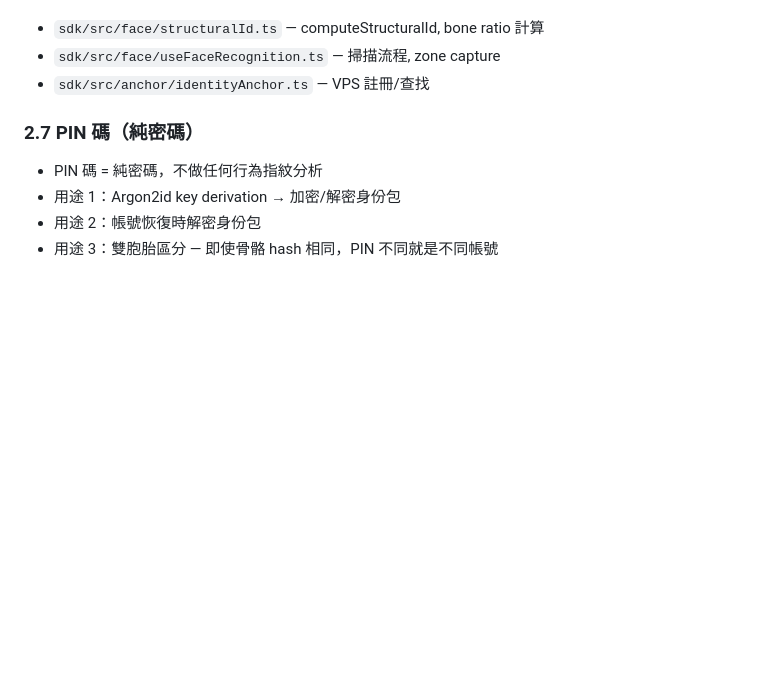
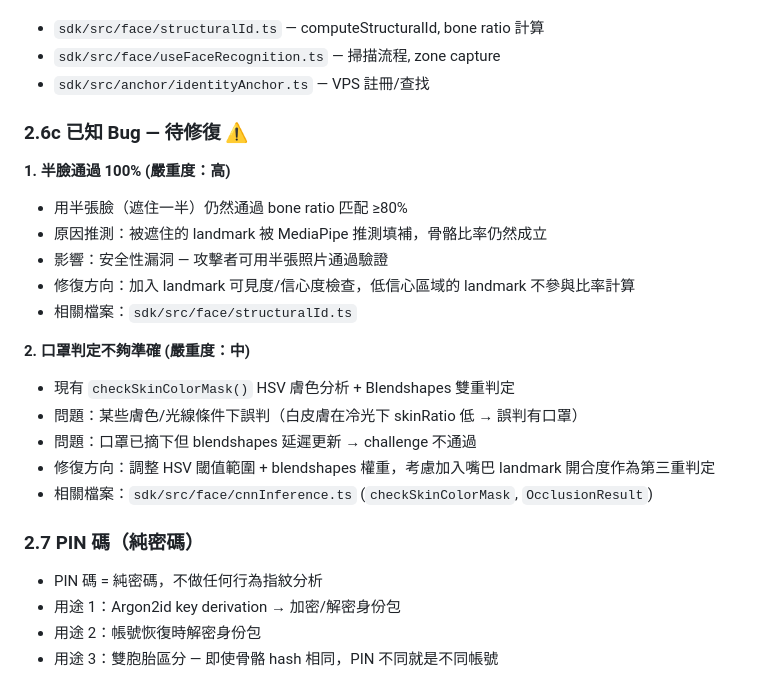
Before and after one commit to GrayWei444/AegisID, a Markdown page: CLAUDE.md, the part around the change. Rendered like a GitHub page; blank space fills up the shorter version.

Commit message:
docs: 補充已知 Bug — 半臉通過 + 口罩判定問題
v15 優化前需先修復的安全性問題

```diff
--- a/CLAUDE.md
+++ b/CLAUDE.md
@@ -225,6 +225,22 @@ v15 目標:
 - `sdk/src/face/structuralId.ts` — computeStructuralId, bone ratio 計算
 - `sdk/src/face/useFaceRecognition.ts` — 掃描流程, zone capture
 - `sdk/src/anchor/identityAnchor.ts` — VPS 註冊/查找
+
+### 2.6c 已知 Bug — 待修復 ⚠️
+
+**1. 半臉通過 100% (嚴重度：高)**
+- 用半張臉（遮住一半）仍然通過 bone ratio 匹配 ≥80%
+- 原因推測：被遮住的 landmark 被 MediaPipe 推測填補，骨骼比率仍然成立
+- 影響：安全性漏洞 — 攻擊者可用半張照片通過驗證
+- 修復方向：加入 landmark 可見度/信心度檢查，低信心區域的 landmark 不參與比率計算
+- 相關檔案：`sdk/src/face/structuralId.ts`
+
+**2. 口罩判定不夠準確 (嚴重度：中)**
+- 現有 `checkSkinColorMask()` HSV 膚色分析 + Blendshapes 雙重判定
+- 問題：某些膚色/光線條件下誤判（白皮膚在冷光下 skinRatio 低 → 誤判有口罩）
+- 問題：口罩已摘下但 blendshapes 延遲更新 → challenge 不通過
+- 修復方向：調整 HSV 閾值範圍 + blendshapes 權重，考慮加入嘴巴 landmark 開合度作為第三重判定
+- 相關檔案：`sdk/src/face/cnnInference.ts` (`checkSkinColorMask`, `OcclusionResult`)
 
 ### 2.7 PIN 碼（純密碼）
 
```
